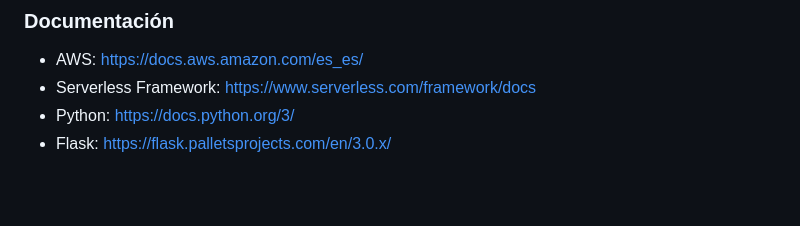
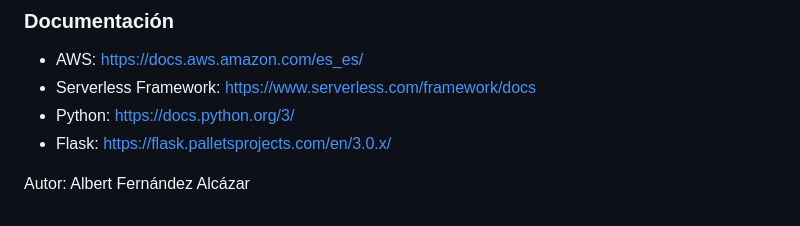
Before and after one commit to albertferal/Backend-AWS-LambdaDynamoDB, a Markdown page: README.md, the part around the change. Rendered like a GitHub page; blank space fills up the shorter version.

```diff
--- a/README.md
+++ b/README.md
@@ -104,3 +104,6 @@
 - Serverless Framework: https://www.serverless.com/framework/docs
 - Python: https://docs.python.org/3/
 - Flask: https://flask.palletsprojects.com/en/3.0.x/
+
+
+Autor: Albert Fernández Alcázar
```
